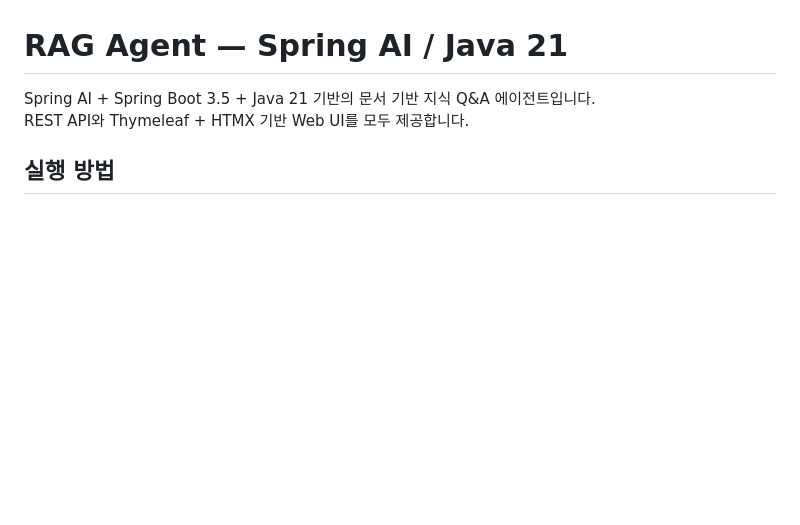
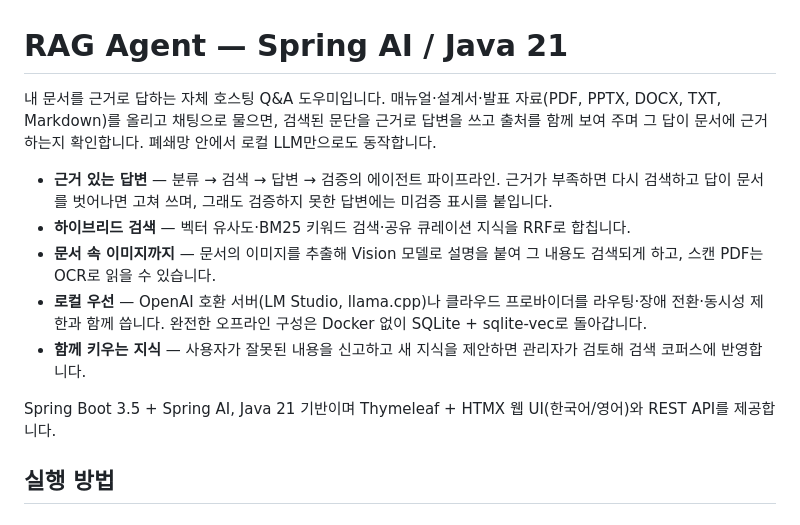
Before and after one commit to skax-sh-min/RAG-Agent, a Markdown page: README.kr.md, the part around the change. Drawn GitHub-style; blank space fills up the shorter version.

```diff
--- a/README.kr.md
+++ b/README.kr.md
@@ -1,7 +1,14 @@
 # RAG Agent — Spring AI / Java 21
 
-Spring AI + Spring Boot 3.5 + Java 21 기반의 문서 기반 지식 Q&A 에이전트입니다.
-REST API와 Thymeleaf + HTMX 기반 Web UI를 모두 제공합니다.
+내 문서를 근거로 답하는 자체 호스팅 Q&A 도우미입니다. 매뉴얼·설계서·발표 자료(PDF, PPTX, DOCX, TXT, Markdown)를 올리고 채팅으로 물으면, 검색된 문단을 근거로 답변을 쓰고 출처를 함께 보여 주며 그 답이 문서에 근거하는지 확인합니다. 폐쇄망 안에서 로컬 LLM만으로도 동작합니다.
+
+- **근거 있는 답변** — 분류 → 검색 → 답변 → 검증의 에이전트 파이프라인. 근거가 부족하면 다시 검색하고 답이 문서를 벗어나면 고쳐 쓰며, 그래도 검증하지 못한 답변에는 미검증 표시를 붙입니다.
+- **하이브리드 검색** — 벡터 유사도·BM25 키워드 검색·공유 큐레이션 지식을 RRF로 합칩니다.
+- **문서 속 이미지까지** — 문서의 이미지를 추출해 Vision 모델로 설명을 붙여 그 내용도 검색되게 하고, 스캔 PDF는 OCR로 읽을 수 있습니다.
+- **로컬 우선** — OpenAI 호환 서버(LM Studio, llama.cpp)나 클라우드 프로바이더를 라우팅·장애 전환·동시성 제한과 함께 씁니다. 완전한 오프라인 구성은 Docker 없이 SQLite + sqlite-vec로 돌아갑니다.
+- **함께 키우는 지식** — 사용자가 잘못된 내용을 신고하고 새 지식을 제안하면 관리자가 검토해 검색 코퍼스에 반영합니다.
+
+Spring Boot 3.5 + Spring AI, Java 21 기반이며 Thymeleaf + HTMX 웹 UI(한국어/영어)와 REST API를 제공합니다.
 
 ## 실행 방법
 
```
Also changed, not shown: README.md (+9 -2 lines).
